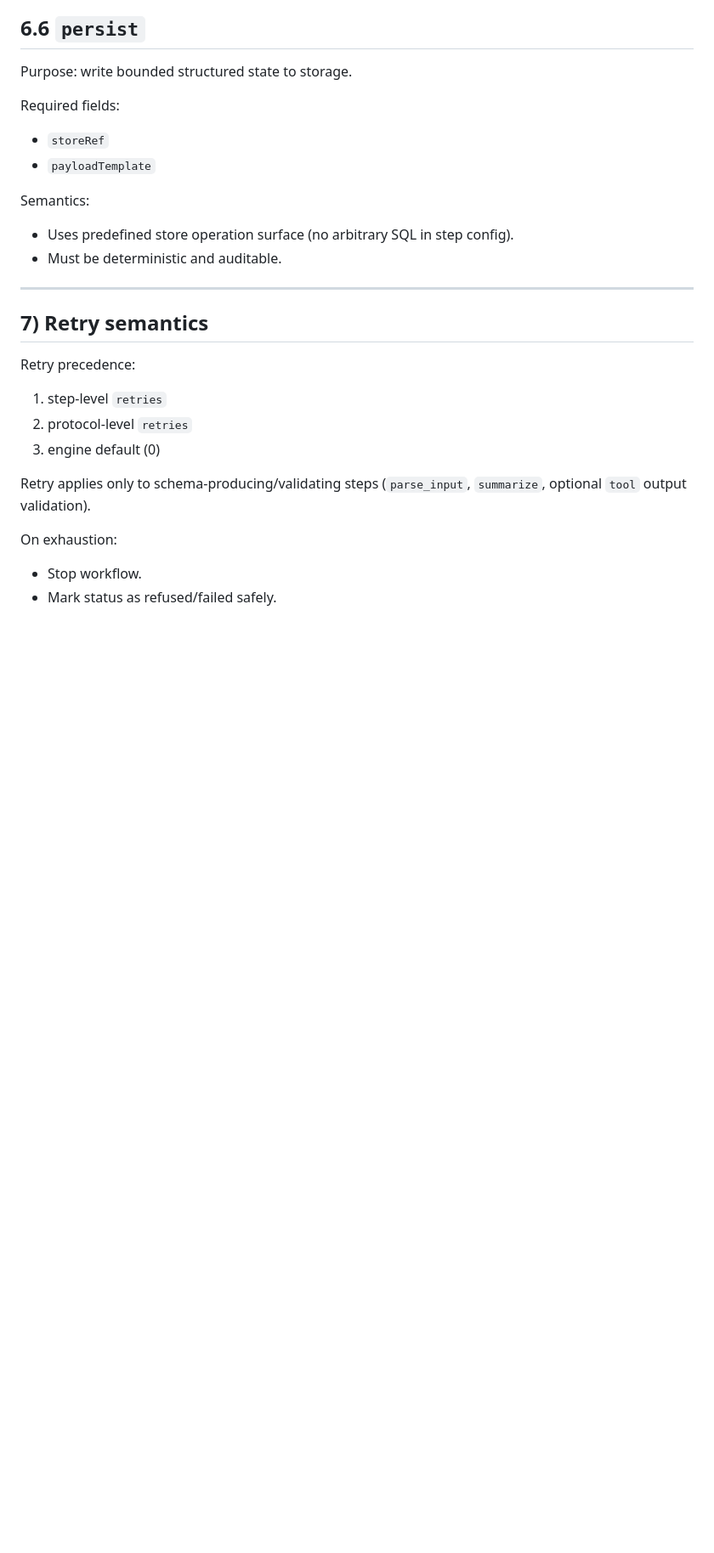
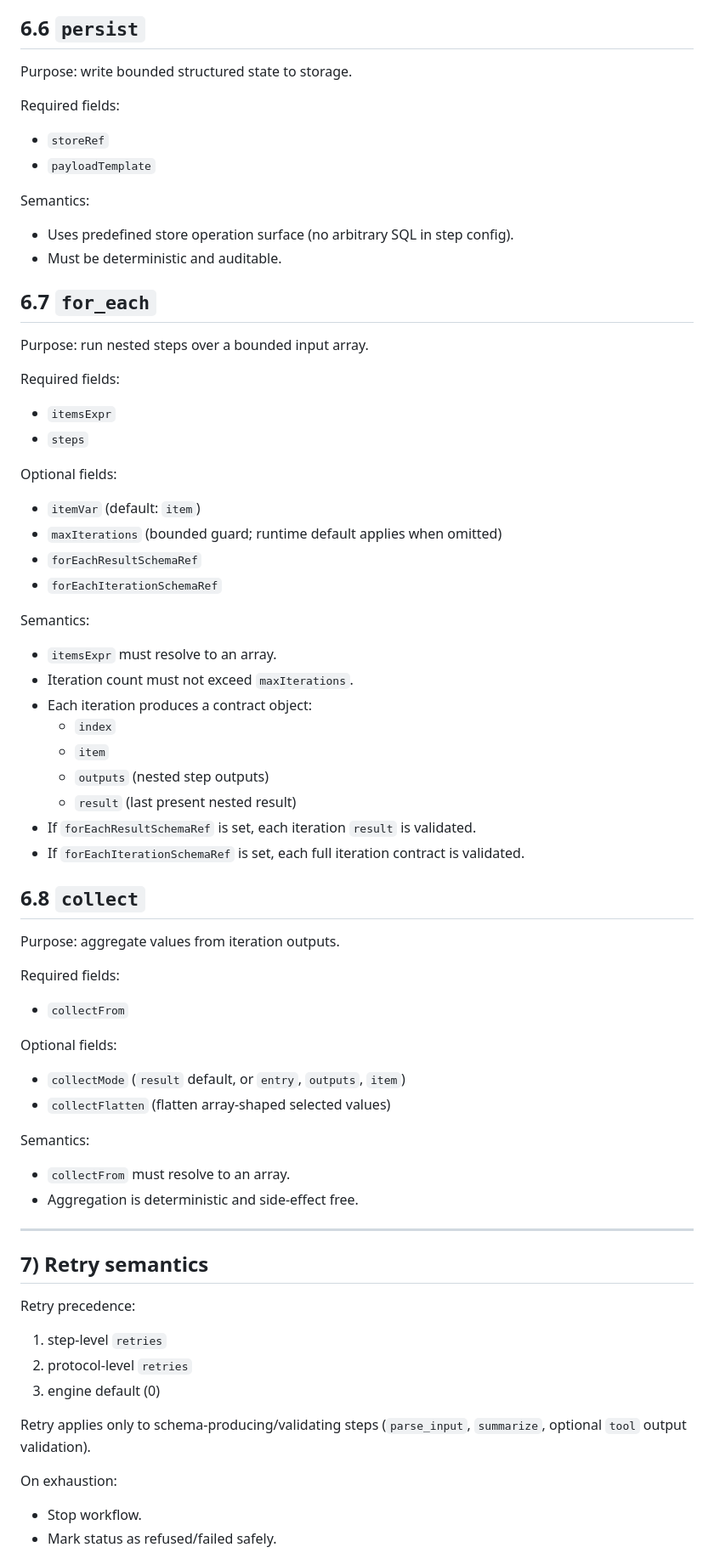
Before and after one commit to bdobrica/Ruriko, a Markdown page: docs/workflow-step-spec.md, the part around one of its changes. Shown at 85% size. GitHub-like rendering; blank space fills up the shorter version.

```diff
--- a/docs/workflow-step-spec.md
+++ b/docs/workflow-step-spec.md
@@ -240,6 +241,52 @@ Semantics:
 
 - Uses predefined store operation surface (no arbitrary SQL in step config).
 - Must be deterministic and auditable.
+
+## 6.7 `for_each`
+
+Purpose: run nested steps over a bounded input array.
+
+Required fields:
+
+- `itemsExpr`
+- `steps`
+
+Optional fields:
+
+- `itemVar` (default: `item`)
+- `maxIterations` (bounded guard; runtime default applies when omitted)
+- `forEachResultSchemaRef`
+- `forEachIterationSchemaRef`
+
+Semantics:
+
+- `itemsExpr` must resolve to an array.
+- Iteration count must not exceed `maxIterations`.
+- Each iteration produces a contract object:
+  - `index`
+  - `item`
+  - `outputs` (nested step outputs)
+  - `result` (last present nested result)
+- If `forEachResultSchemaRef` is set, each iteration `result` is validated.
+- If `forEachIterationSchemaRef` is set, each full iteration contract is validated.
+
+## 6.8 `collect`
+
+Purpose: aggregate values from iteration outputs.
+
+Required fields:
+
+- `collectFrom`
+
+Optional fields:
+
+- `collectMode` (`result` default, or `entry`, `outputs`, `item`)
+- `collectFlatten` (flatten array-shaped selected values)
+
+Semantics:
+
+- `collectFrom` must resolve to an array.
+- Aggregation is deterministic and side-effect free.
 
 ---
 
```
Also changed, not shown: other parts of docs/workflow-step-spec.md (+65 -1 lines).
